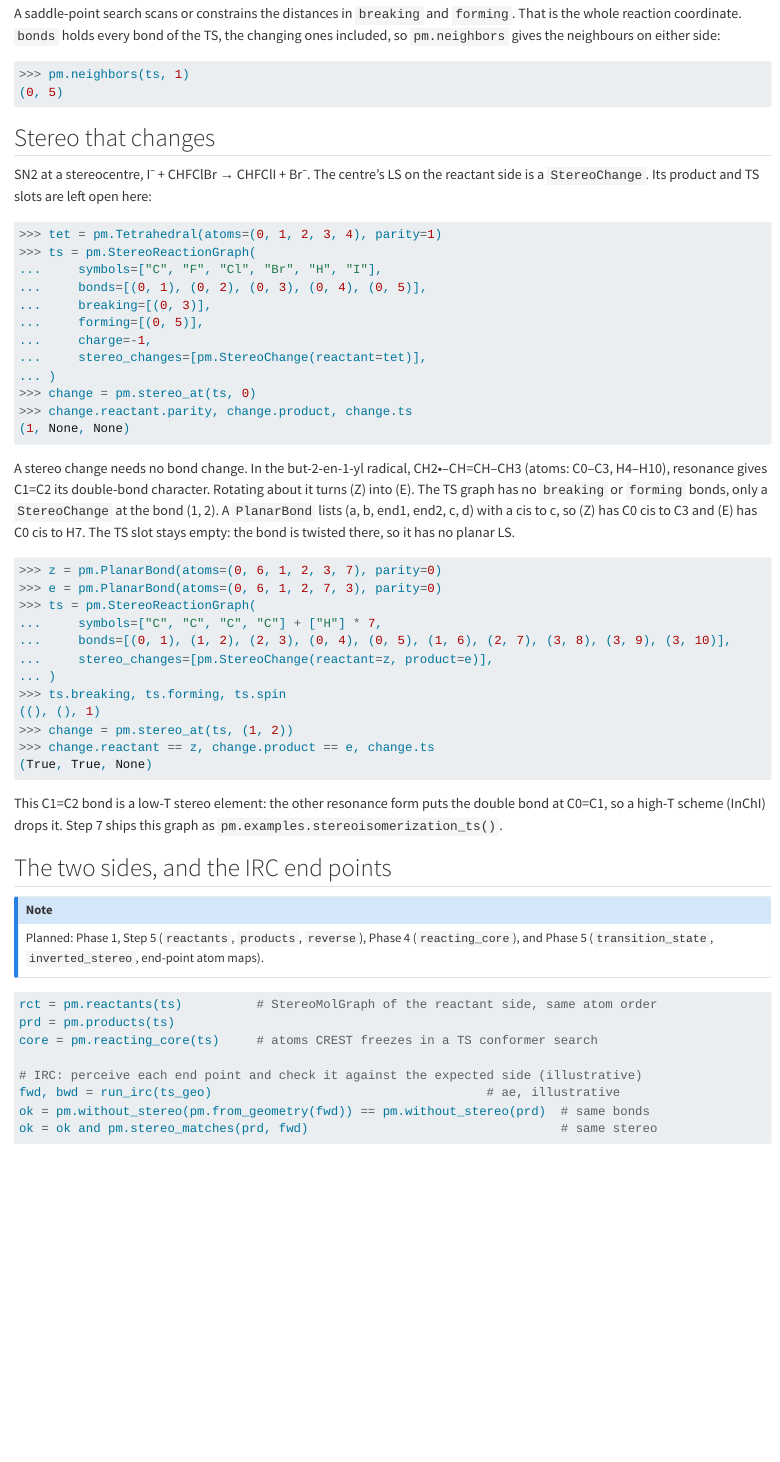
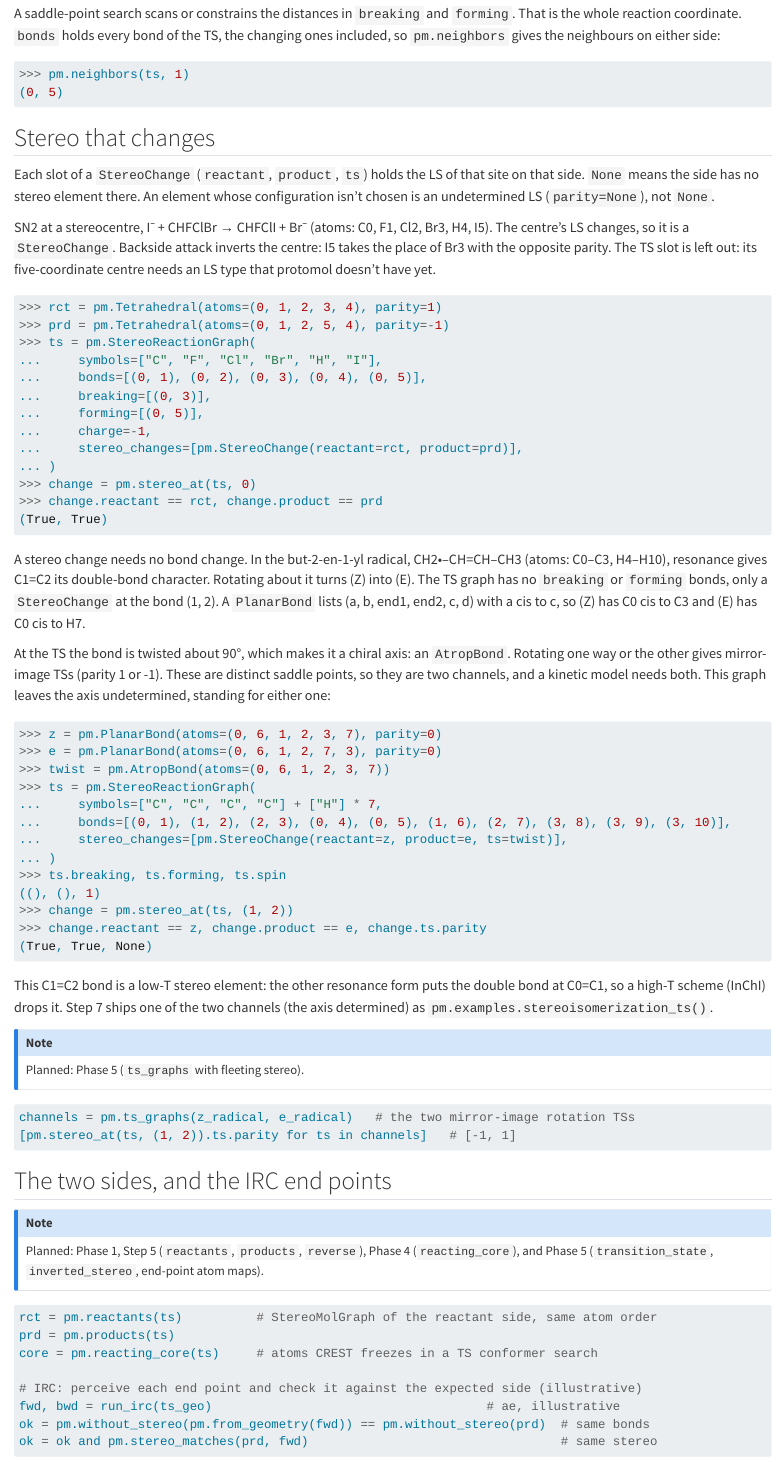
Before and after one commit to avcopan/protomol, a Quarto document (user_guide/03-reaction.qmd): the page in a window 1100 px wide, from 500 px down. Rendered offline with R 4.5, knitr and Pandoc in place of Quarto, with nearby package versions.

Commit message:
Fill the stereo-change slots in the reaction page's examples
An empty StereoChange slot now means no stereo element on that side; an
unchosen one is an undetermined LS. The SN2 example gets its inverted
product, and the radical (Z)->(E) rotation gets an undetermined AtropBond
at the twisted TS, whose two mirror-image channels Phase 5 enumerates.

Co-Authored-By: Claude Opus 5.5 <noreply@anthropic.com>

````diff
--- a/user_guide/03-reaction.qmd
+++ b/user_guide/03-reaction.qmd
@@ -37,22 +37,29 @@
 
 ## Stereo that changes
 
-SN2 at a stereocentre, I⁻ + CHFClBr → CHFClI + Br⁻. The centre's LS on the reactant side
-is a `StereoChange`. Its product and TS slots are left open here:
+Each slot of a `StereoChange` (`reactant`, `product`, `ts`) holds the LS of that site on
+that side. `None` means the side has no stereo element there. An element whose
+configuration isn't chosen is an undetermined LS (`parity=None`), not `None`.
+
+SN2 at a stereocentre, I⁻ + CHFClBr → CHFClI + Br⁻ (atoms: C0, F1, Cl2, Br3, H4, I5).
+The centre's LS changes, so it is a `StereoChange`. Backside attack inverts the centre: I5
+takes the place of Br3 with the opposite parity. The TS slot is left out: its
+five-coordinate centre needs an LS type that protomol doesn't have yet.
 
 ```python
->>> tet = pm.Tetrahedral(atoms=(0, 1, 2, 3, 4), parity=1)
+>>> rct = pm.Tetrahedral(atoms=(0, 1, 2, 3, 4), parity=1)
+>>> prd = pm.Tetrahedral(atoms=(0, 1, 2, 5, 4), parity=-1)
 >>> ts = pm.StereoReactionGraph(
 ...     symbols=["C", "F", "Cl", "Br", "H", "I"],
 ...     bonds=[(0, 1), (0, 2), (0, 3), (0, 4), (0, 5)],
 ...     breaking=[(0, 3)],
 ...     forming=[(0, 5)],
 ...     charge=-1,
-...     stereo_changes=[pm.StereoChange(reactant=tet)],
+...     stereo_changes=[pm.StereoChange(reactant=rct, product=prd)],
 ... )
 >>> change = pm.stereo_at(ts, 0)
->>> change.reactant.parity, change.product, change.ts
-(1, None, None)
+>>> change.reactant == rct, change.product == prd
+(True, True)
 
 ```
 
@@ -60,28 +67,42 @@
 (atoms: C0–C3, H4–H10), resonance gives C1=C2 its double-bond character. Rotating
 about it turns (Z) into (E). The TS graph has no `breaking` or `forming` bonds, only a
 `StereoChange` at the bond (1, 2). A `PlanarBond` lists (a, b, end1, end2, c, d) with
-a cis to c, so (Z) has C0 cis to C3 and (E) has C0 cis to H7. The TS slot stays empty:
-the bond is twisted there, so it has no planar LS.
+a cis to c, so (Z) has C0 cis to C3 and (E) has C0 cis to H7.
+
+At the TS the bond is twisted about 90°, which makes it a chiral axis: an `AtropBond`.
+Rotating one way or the other gives mirror-image TSs (parity 1 or -1). These are
+distinct saddle points, so they are two channels, and a kinetic model needs both. This
+graph leaves the axis undetermined, standing for either one:
 
 ```python
 >>> z = pm.PlanarBond(atoms=(0, 6, 1, 2, 3, 7), parity=0)
 >>> e = pm.PlanarBond(atoms=(0, 6, 1, 2, 7, 3), parity=0)
+>>> twist = pm.AtropBond(atoms=(0, 6, 1, 2, 3, 7))
 >>> ts = pm.StereoReactionGraph(
 ...     symbols=["C", "C", "C", "C"] + ["H"] * 7,
 ...     bonds=[(0, 1), (1, 2), (2, 3), (0, 4), (0, 5), (1, 6), (2, 7), (3, 8), (3, 9), (3, 10)],
-...     stereo_changes=[pm.StereoChange(reactant=z, product=e)],
+...     stereo_changes=[pm.StereoChange(reactant=z, product=e, ts=twist)],
 ... )
 >>> ts.breaking, ts.forming, ts.spin
 ((), (), 1)
 >>> change = pm.stereo_at(ts, (1, 2))
->>> change.reactant == z, change.product == e, change.ts
+>>> change.reactant == z, change.product == e, change.ts.parity
 (True, True, None)
 
 ```
 
 This C1=C2 bond is a low-T stereo element: the other resonance form puts the double
-bond at C0=C1, so a high-T scheme (InChI) drops it. Step 7 ships this graph as
-`pm.examples.stereoisomerization_ts()`.
+bond at C0=C1, so a high-T scheme (InChI) drops it. Step 7 ships one of the two
+channels (the axis determined) as `pm.examples.stereoisomerization_ts()`.
+
+::: {.callout-note}
+Planned: Phase 5 (`ts_graphs` with fleeting stereo).
+:::
+
+```python
+channels = pm.ts_graphs(z_radical, e_radical)   # the two mirror-image rotation TSs
+[pm.stereo_at(ts, (1, 2)).ts.parity for ts in channels]   # [-1, 1]
+```
 
 ## The two sides, and the IRC end points
 
````
